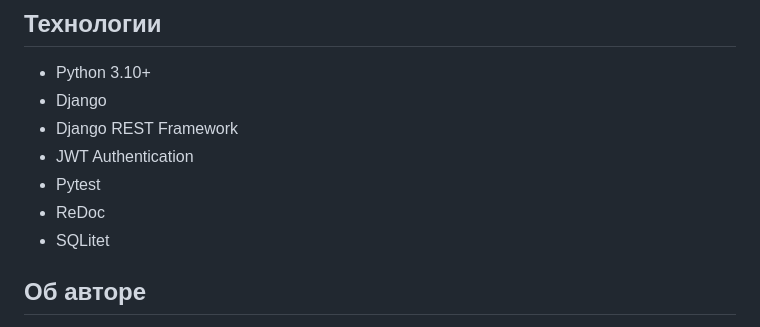
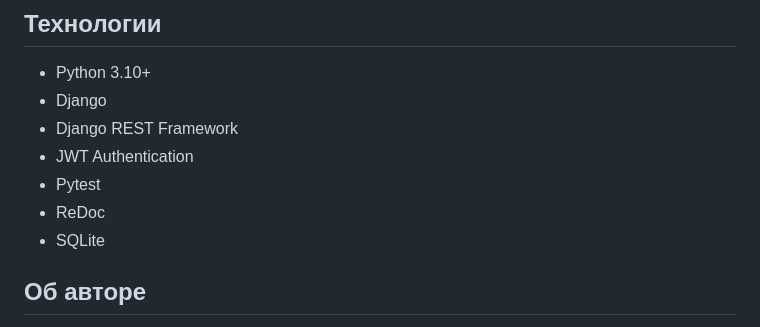
Before and after one commit to VirentLilium/api-yamdb, a Markdown page: README.md, the part around the change. Rendered like a GitHub page.

```diff
--- a/README.md
+++ b/README.md
@@ -304,7 +304,7 @@ GET /api/v1/titles/5/reviews/7/comments/11/
 - JWT Authentication
 - Pytest
 - ReDoc
-- SQLitet
+- SQLite
 
 ## Об авторе
 
```
